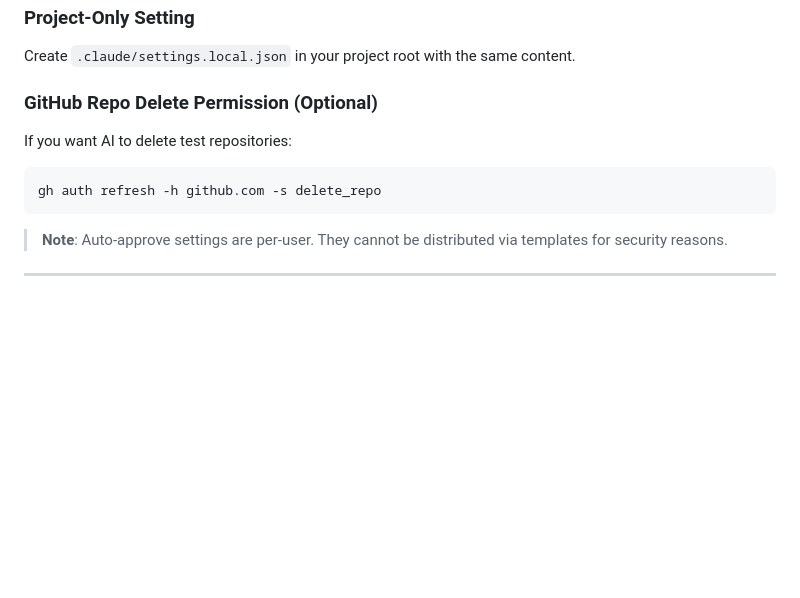
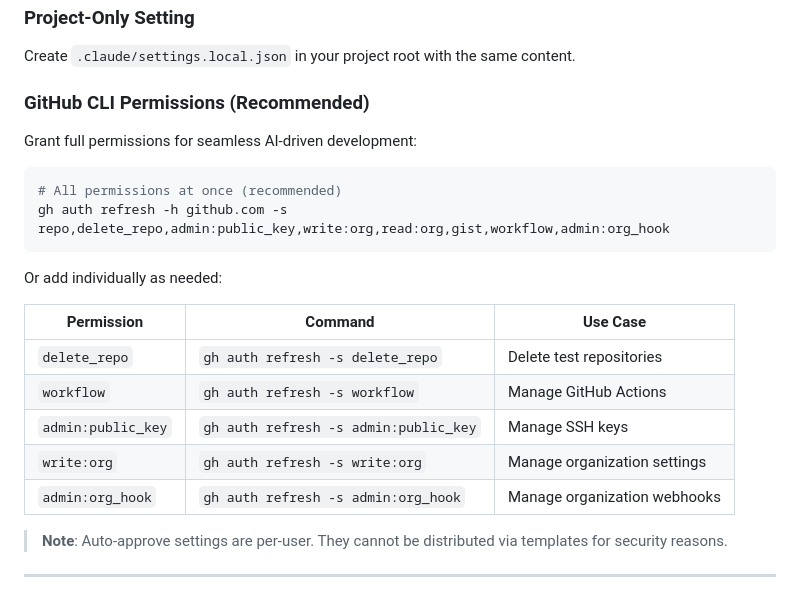
Before and after one commit to saemanas/claude-project-templates, a Markdown page: QUICKSTART.md, the part around the change. GitHub-like rendering; blank space fills up the shorter version.

Commit message:
docs: expand GitHub CLI permissions guide
- Add all-in-one command for full permissions
- Add table with individual permission explanations
- Include workflow, org, and webhook permissions

🤖 Generated with [Claude Code](https://claude.com/claude-code)

Co-Authored-By: Claude <noreply@anthropic.com>

````diff
--- a/QUICKSTART.md
+++ b/QUICKSTART.md
@@ -32,13 +32,24 @@ Edit `~/.claude/settings.json`:
 
 Create `.claude/settings.local.json` in your project root with the same content.
 
-### GitHub Repo Delete Permission (Optional)
+### GitHub CLI Permissions (Recommended)
 
-If you want AI to delete test repositories:
+Grant full permissions for seamless AI-driven development:
 
 ```bash
-gh auth refresh -h github.com -s delete_repo
+# All permissions at once (recommended)
+gh auth refresh -h github.com -s repo,delete_repo,admin:public_key,write:org,read:org,gist,workflow,admin:org_hook
 ```
+
+Or add individually as needed:
+
+| Permission | Command | Use Case |
+|------------|---------|----------|
+| `delete_repo` | `gh auth refresh -s delete_repo` | Delete test repositories |
+| `workflow` | `gh auth refresh -s workflow` | Manage GitHub Actions |
+| `admin:public_key` | `gh auth refresh -s admin:public_key` | Manage SSH keys |
+| `write:org` | `gh auth refresh -s write:org` | Manage organization settings |
+| `admin:org_hook` | `gh auth refresh -s admin:org_hook` | Manage organization webhooks |
 
 > **Note**: Auto-approve settings are per-user. They cannot be distributed via templates for security reasons.
 
````
